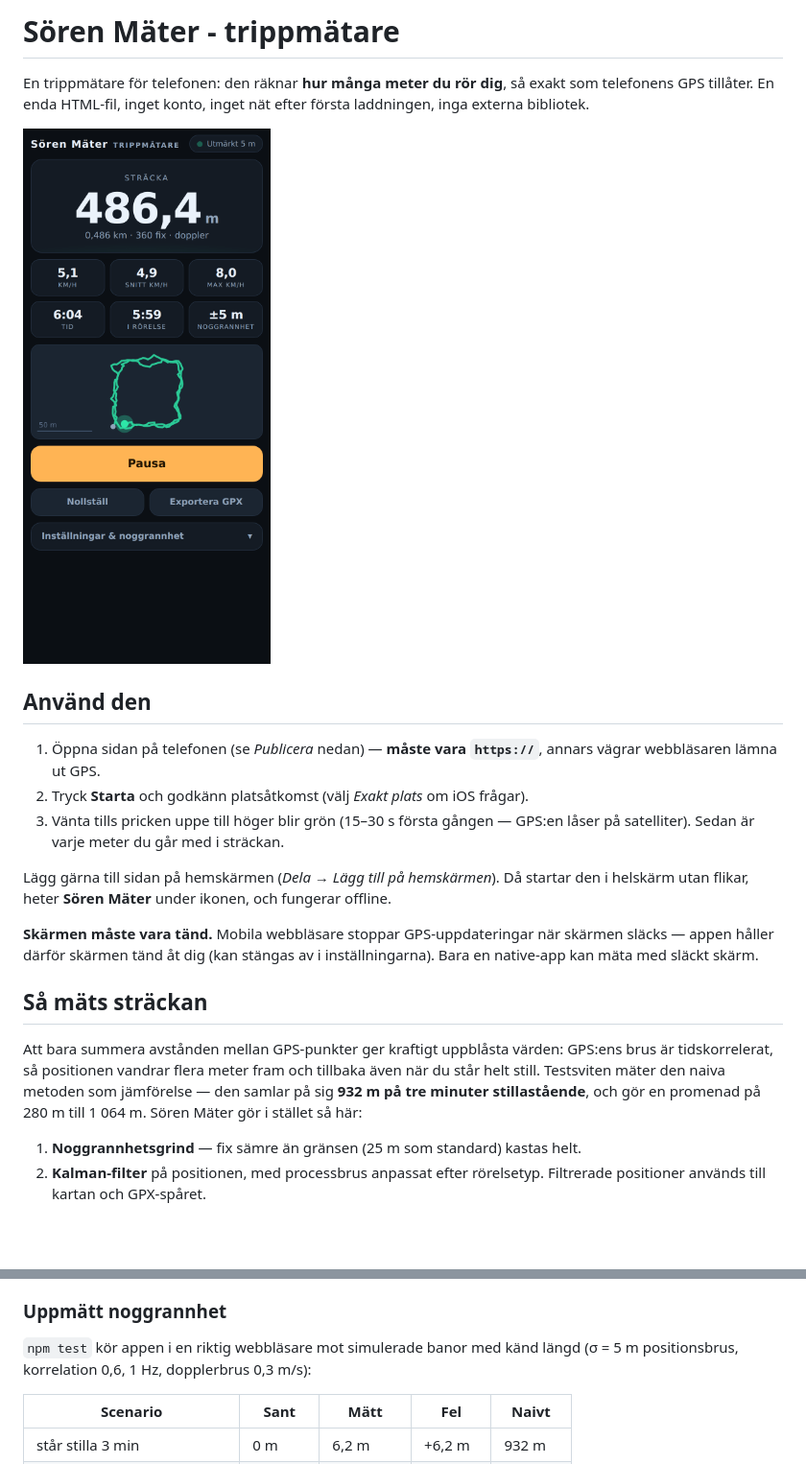
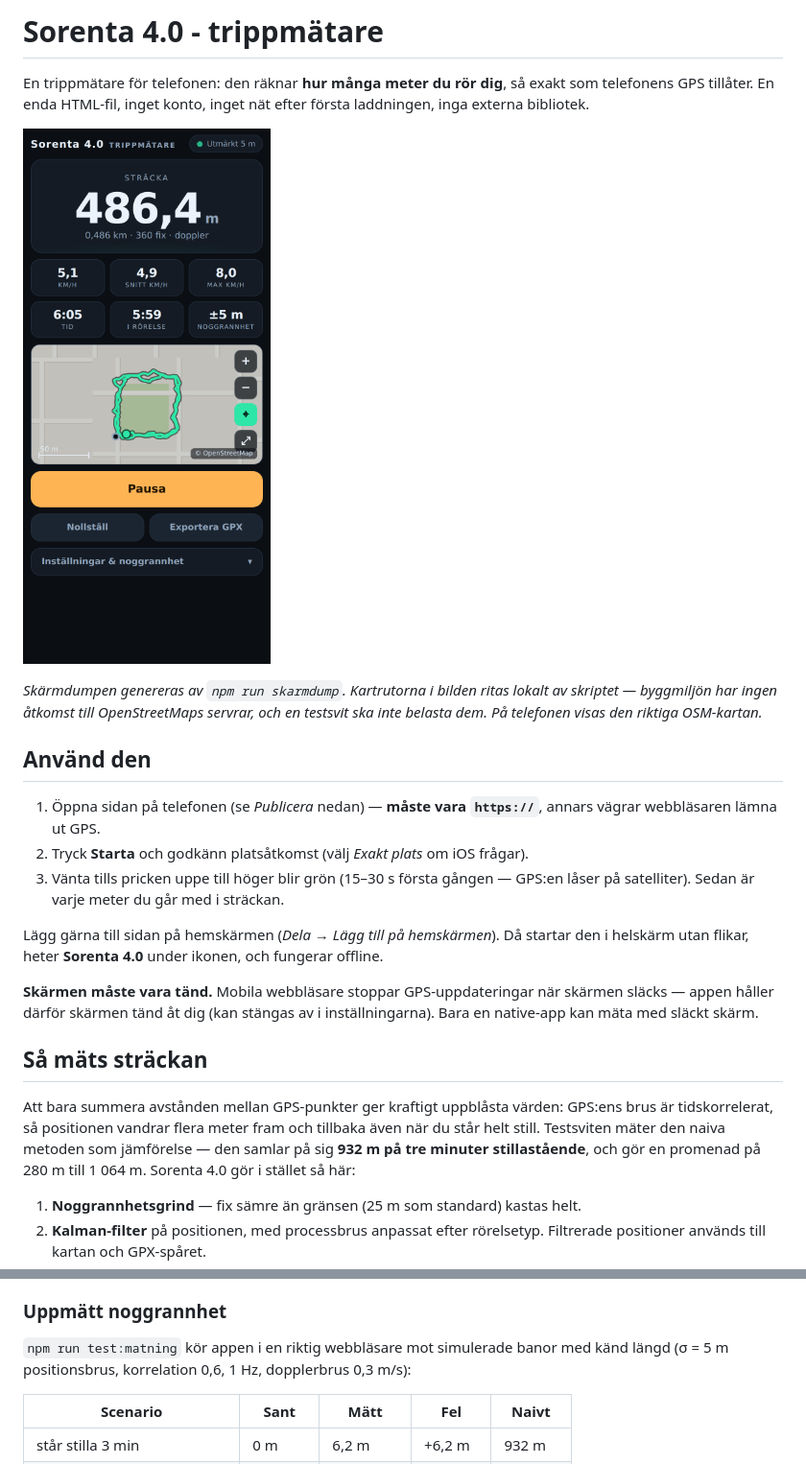
Before and after one commit to BkrKrook/background-, a Markdown page: README.md, 2 parts joined by grey strips. Shown at 96% size. Drawn GitHub-style; pictures changed too: skarmdump.png; blank space fills up the shorter version.

```diff
--- a/README.md
+++ b/README.md
@@ -1,10 +1,14 @@
-# Sören Mäter - trippmätare
+# Sorenta 4.0 - trippmätare
 
 En trippmätare för telefonen: den räknar **hur många meter du rör dig**, så exakt
 som telefonens GPS tillåter. En enda HTML-fil, inget konto, inget nät efter första
 laddningen, inga externa bibliotek.
 
-![Sören Mäter i drift](skarmdump.png)
+![Sorenta 4.0 i drift](skarmdump.png)
+
+*Skärmdumpen genereras av `npm run skarmdump`. Kartrutorna i bilden ritas lokalt av
+skriptet — byggmiljön har ingen åtkomst till OpenStreetMaps servrar, och en testsvit
+ska inte belasta dem. På telefonen visas den riktiga OSM-kartan.*
 
 ## Använd den
 
@@ -15,7 +19,7 @@ laddningen, inga externa bibliotek.
    låser på satelliter). Sedan är varje meter du går med i sträckan.
 
 Lägg gärna till sidan på hemskärmen (*Dela → Lägg till på hemskärmen*). Då startar
-den i helskärm utan flikar, heter **Sören Mäter** under ikonen, och fungerar offline.
+den i helskärm utan flikar, heter **Sorenta 4.0** under ikonen, och fungerar offline.
 
 **Skärmen måste vara tänd.** Mobila webbläsare stoppar GPS-uppdateringar när
 skärmen släcks — appen håller därför skärmen tänd åt dig (kan stängas av i
@@ -27,7 +31,7 @@ Att bara summera avstånden mellan GPS-punkter ger kraftigt uppblåsta värden:
 brus är tidskorrelerat, så positionen vandrar flera meter fram och tillbaka även när
 du står helt still. Testsviten mäter den naiva metoden som jämförelse — den samlar på
 sig **932 m på tre minuter stillastående**, och gör en promenad på 280 m till 1 064 m.
-Sören Mäter gör i stället så här:
+Sorenta 4.0 gör i stället så här:
 
 1. **Noggrannhetsgrind** — fix sämre än gränsen (25 m som standard) kastas helt.
 2. **Kalman-filter** på positionen, med processbrus anpassat efter rörelsetyp.
@@ -56,8 +60,8 @@ Sören Mäter gör i stället så här:
 
 ### Uppmätt noggrannhet
 
-`npm test` kör appen i en riktig webbläsare mot simulerade banor med känd längd
-(σ = 5 m positionsbrus, korrelation 0,6, 1 Hz, dopplerbrus 0,3 m/s):
+`npm run test:matning` kör appen i en riktig webbläsare mot simulerade banor med känd
+längd (σ = 5 m positionsbrus, korrelation 0,6, 1 Hz, dopplerbrus 0,3 m/s):
 
 | Scenario | Sant | Mätt | Fel | Naivt |
 |---|---|---|---|---|
```
Also changed, not shown: other parts of README.md (+40 -3 lines), 7 other files.
